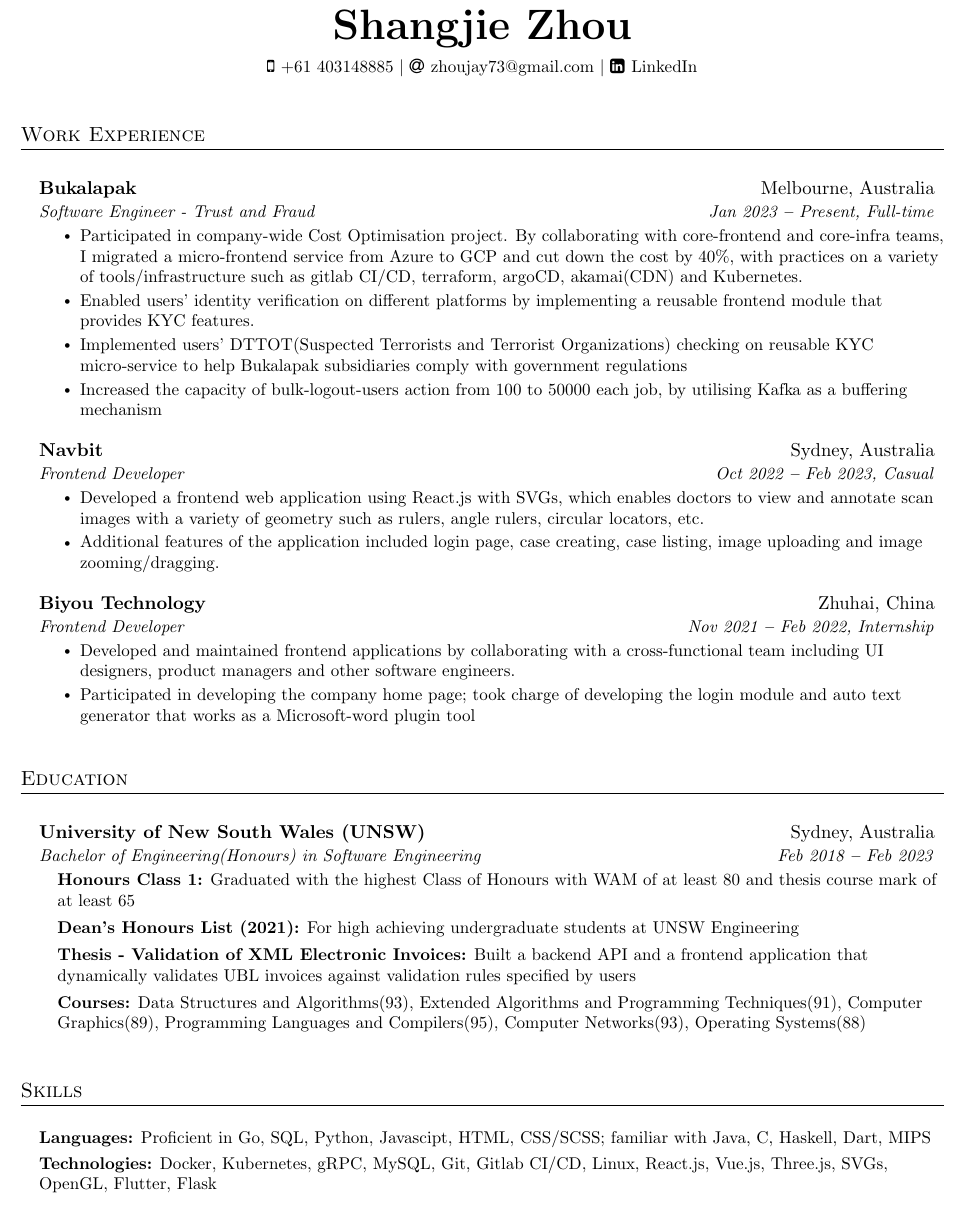
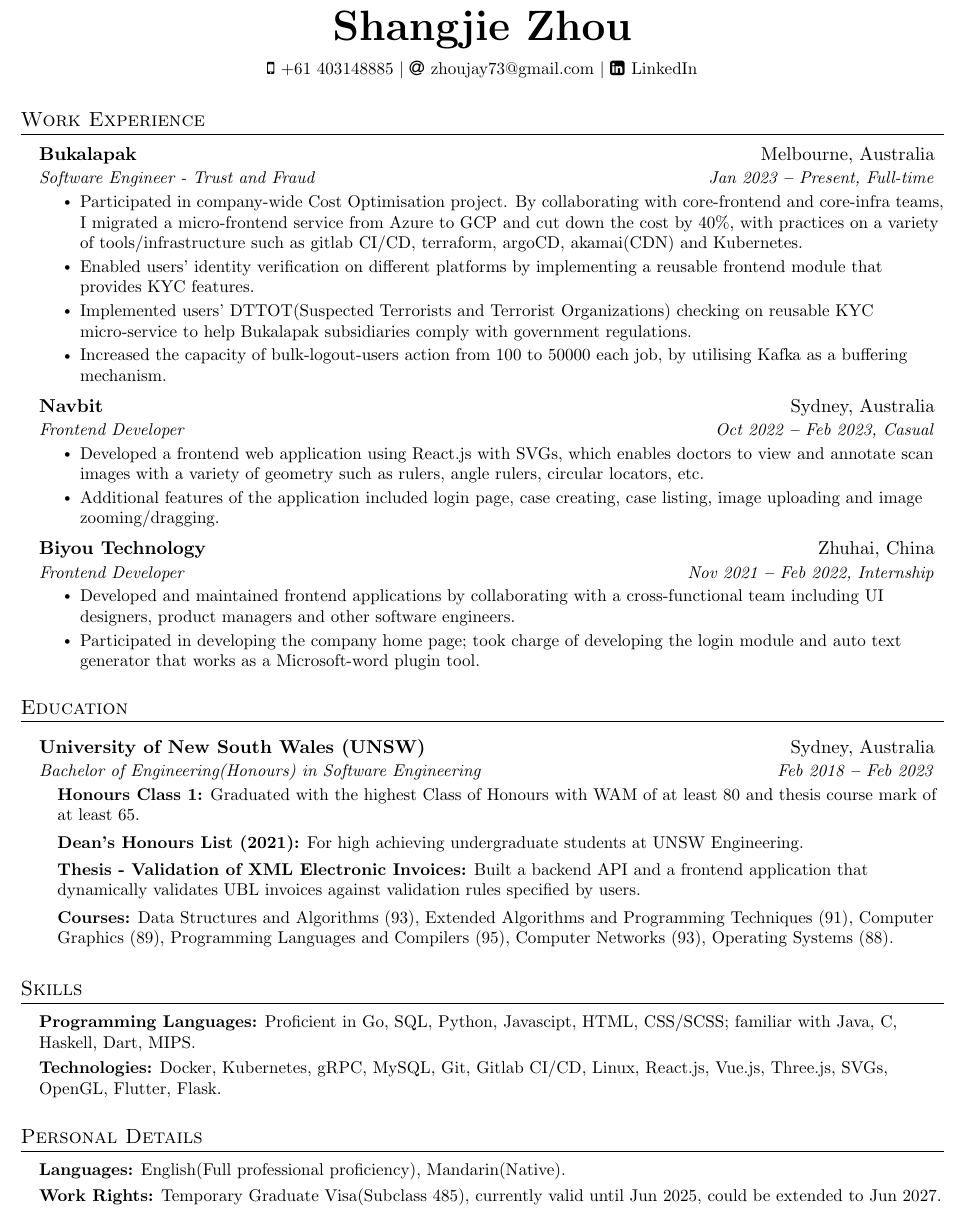
Before and after one commit to ShangjieZhou/resume, a LaTeX document (main.tex): part of the page, cut so that both start at the same text. Compiled offline with pdfLaTeX.

Commit message:
edited according to Marge's feedback

```diff
--- a/main.tex
+++ b/main.tex
@@ -44,7 +44,7 @@
 \addtolength{\oddsidemargin}{-0.5in}
 \addtolength{\evensidemargin}{-0.5in}
 \addtolength{\textwidth}{1in}
-\addtolength{\topmargin}{-.4in}
+\addtolength{\topmargin}{-.5in}
 \addtolength{\textheight}{1.0in}
 
 \urlstyle{same}
@@ -55,8 +55,8 @@
 
 % Sections formatting
 \titleformat{\section}{
-  \vspace{10pt}\scshape\raggedright\large
-}{}{0em}{}[\color{black}\titlerule \vspace{2pt}]
+  \vspace{0pt}\scshape\raggedright\large
+}{}{0em}{}[\color{black}\titlerule \vspace{-6pt}]
 
 % Ensure that generate pdf is machine readable/ATS parsable
 \pdfgentounicode=1
@@ -146,7 +146,7 @@
 %----------- WORK EXPERIENCE -----------
 
 \section{Work Experience}
-  \vspace{6pt}
+  \vspace{3pt}
   \resumeSubHeadingListStart
 
     \resumeSubheading
@@ -155,11 +155,10 @@
         \resumeItemListStart
             \resumeItem{Participated in company-wide Cost Optimisation project. By collaborating with core-frontend and core-infra teams, I migrated a micro-frontend service from Azure to GCP and cut down the cost by 40\%, with practices on a variety of tools/infrastructure such as gitlab CI/CD, terraform, argoCD, akamai(CDN) and Kubernetes.}
             \resumeItem{Enabled users' identity verification on different platforms by implementing a reusable frontend module that provides KYC features.}
-            \resumeItem{Implemented users' DTTOT(Suspected Terrorists and Terrorist Organizations) checking on reusable KYC micro-service to help Bukalapak subsidiaries comply with government regulations}
-            \resumeItem{Increased the capacity of bulk-logout-users action from 100 to 50000 each job, by utilising Kafka as a buffering mechanism}
+            \resumeItem{Implemented users' DTTOT(Suspected Terrorists and Terrorist Organizations) checking on reusable KYC micro-service to help Bukalapak subsidiaries comply with government regulations.}
+            \resumeItem{Increased the capacity of bulk-logout-users action from 100 to 50000 each job, by utilising Kafka as a buffering mechanism.}
         \resumeItemListEnd
 
-    \vspace{6pt}
     \resumeSubheading
       {Navbit}{Sydney, Australia}
       {Frontend Developer}{Oct 2022 \textbf{--} Feb 2023, Casual}
@@ -192,13 +190,13 @@
       {Bachelor of Engineering(Honours) in Software Engineering}{Feb 2018 \textbf{--} Feb 2023}
       \resumeSubHeadingListStart
         \small{\item{
-            \textbf{Honours Class 1:} Graduated with the highest Class of Honours with WAM of at least 80 and thesis course mark of at least 65}}
+            \textbf{Honours Class 1:} Graduated with the highest Class of Honours with WAM of at least 80 and thesis course mark of at least 65.}}
         \small{\item{
-            \textbf{Dean's Honours List (2021):} For high achieving undergraduate students at UNSW Engineering}}
+            \textbf{Dean's Honours List (2021):} For high achieving undergraduate students at UNSW Engineering.}}
         \small{\item{
-            \textbf{Thesis - Validation of XML Electronic Invoices:} Built a backend API and a frontend application that dynamically validates UBL invoices against validation rules specified by users }}
+            \textbf{Thesis - Validation of XML Electronic Invoices:} Built a backend API and a frontend application that dynamically validates UBL invoices against validation rules specified by users. }}
         \small{\item{
-            \textbf{Courses:} Data Structures and Algorithms(93), Extended Algorithms and Programming Techniques(91), Computer Graphics(89), Programming Languages and Compilers(95), Computer Networks(93), Operating Systems(88) }}
+            \textbf{Courses:} Data Structures and Algorithms (93), Extended Algorithms and Programming Techniques (91), Computer Graphics (89), Programming Languages and Compilers (95), Computer Networks (93), Operating Systems (88). }}
         \resumeSubHeadingListEnd
 
   \resumeSubHeadingListEnd
@@ -212,116 +210,28 @@
   \resumeSubHeadingListStart
     \small{\item{
 
-        \textbf{Languages:}{ Proficient in Go, SQL, Python, Javascipt, HTML, CSS/SCSS; familiar with Java, C, Haskell, Dart, MIPS} \\ \vspace{3pt}
+        \textbf{Programming Languages:}{ Proficient in Go, SQL, Python, Javascipt, HTML, CSS/SCSS; familiar with Java, C, Haskell, Dart, MIPS.} \\ \vspace{3pt}
 
-        \textbf{Technologies:}{ Docker, Kubernetes, gRPC, MySQL, Git, Gitlab CI/CD, Linux, React.js, Vue.js, Three.js, SVGs, OpenGL, Flutter, Flask} \\ \vspace{3pt}
+        \textbf{Technologies:}{ Docker, Kubernetes, gRPC, MySQL, Git, Gitlab CI/CD, Linux, React.js, Vue.js, Three.js, SVGs, OpenGL, Flutter, Flask.} \\ \vspace{3pt}
 
     }}
   \resumeSubHeadingListEnd
 
 
-%----------- AWARDS & ACHIEVEMENTS -----------
-
-% \section{Awards \& Achievements}
-  % \vspace{2pt}
-  % \resumeSubHeadingListStart
-    % \small{\item{
-        % \textbf{High Honors Degree:}{ Awarded to Bachelor alumni who have graduated with a GPA greater than or equal to 3.50 by Boğaziçi University. (Jul 2023)} \\ \vspace{3pt}
-
-        % \textbf{TÜBİTAK 2247-C Intern Researcher Scholarship:}{ Awarded to undergraduate students who take part in research projects carried out by the Scientific and Technological Research Council of Turkey (TÜBİTAK). (Dec 2021 \textbf{--} Jun 2022)} \\ \vspace{3pt}
-
-        % \textbf{National University Admission Exam (YKS):}{ Ranked $75^{th}$ in Mathematics and Science among ca. 2.3 million candidates with a test score of 489.92/500. (Jul 2018)} \\ \vspace{3pt}
-
-        % \textbf{KYK Outstanding Success Scholarship:}{ Awarded to undergraduate students who have been ranked in the top 100 on National University Admission Exam by Higher Education Credit and Hostels Institution (KYK). (Sep 2018 \textbf{--} Jun 2023)} \\ \vspace{3pt}
-
-        % \textbf{Boğaziçi University Success Scholarship:}{ Awarded to undergraduate students who have been ranked in the top 100 on National University Admission Exam by Boğaziçi University. (Sep 2018 \textbf{--} Jun 2023)} \\ \vspace{3pt}
-
-        % \textbf{Duolingo English Test (DET):}{ Overall Score: 135/160} \\ \vspace{3pt}
-
-        % \textbf{Boğaziçi University English Proficiency Test (BUEPT):}{ Achieved the highest grade A on the BUEPT grading scheme with a total score in the range of 85-100.} \\ \vspace{3pt}
-
-        % \textbf{Kocaeli Science High School Salutatorian Award:}{ Graduated as the second-highest ranked student in my class.}
-    % }}
-  % \resumeSubHeadingListEnd
+%----------- Personal Details -----------
 
 
+\section{Personal Details}
+  \vspace{2pt}
+  \resumeSubHeadingListStart
+    \small{\item{
 
-%----------- PROJECTS -----------
+        \textbf{Languages:}{ English(Full professional proficiency), Mandarin(Native).} \\ \vspace{3pt}
 
-% \section{Projects}
-    % \vspace{3pt}
-    % \resumeSubHeadingListStart
+        \textbf{Work Rights:}{ Temporary Graduate Visa(Subclass 485), currently valid until Jun 2025, could be extended to Jun 2027.} \\ \vspace{3pt}
 
-      % \resumeProjectHeading
-        % {\textbf{Filters and Fractals} $|$ \emph{\href{https://github.com/arasgungore/filters-and-fractals}{\color{blue}GitHub}}}{}
-          % \resumeItemListStart
-            % \resumeItem{A C project which implements a variety of image processing operations that manipulate the size, filter, brightness, contrast, saturation, and other properties of PPM images from scratch.}
-            % \resumeItem{Added recursive fractal generation functions to model popular fractals including Mandelbrot set, Julia set, Koch curve, Barnsley fern, and Sierpinski triangle in PPM format.}
-          % \resumeItemListEnd
-
-      % \resumeProjectHeading
-        % {\textbf{Chess Bot} $|$ \emph{\href{https://github.com/arasgungore/chess-bot}{\color{blue}GitHub}}}{}
-          % \resumeItemListStart
-            % \resumeItem{A C++ project in which you can play chess against an AI with a specified decision tree depth that uses alpha-beta pruning algorithm to predict the optimal move.}
-            % \resumeItem{Aside from basic moves, this mini chess engine also implements chess rules such as castling, en passant, fifty-move rule, threefold repetition, and pawn promotion.}
-          % \resumeItemListEnd
-
-      % \resumeProjectHeading
-        % {\textbf{CMPE 250 Projects} $|$ \emph{\href{https://github.com/arasgungore/CMPE250-projects}{\color{blue}GitHub}}}{}
-          % \resumeItemListStart
-            % \resumeItem{Five Java projects assigned for the Data Structures and Algorithms (CMPE 250) course in the Fall 2021-22 semester.}
-            % \resumeItem{These projects apply DS\&A concepts such as discrete-event simulation (DES) using priority queues, Dijkstra's shortest path algorithm, Prim's algorithm to find the minimum spanning tree (MST), Dinic's algorithm for maximum flow problems, and weighted job scheduling with dynamic programming to real-world problems.}
-          % \resumeItemListEnd
-
-    % \resumeSubHeadingListEnd
-
-
-
-%----------- RELEVANT COURSEWORK -----------
-
-% \section{Relevant Coursework}
-  % \vspace{2pt}
-  % \resumeSubHeadingListStart
-    % \small{\item{
-        % \textbf{Major coursework:}{ Materials Science, Electrical Circuits I-II, Digital System Design, Numerical Methods, Probability Theory, Electronics I-II, Signals and Systems, Electromagnetic Field Theory, Energy Conversion, System Dynamics and Control, Communication Engineering, Pattern Recognition, Introduction to Digital Signal Processing, Introduction to Digital Communications, Introduction to Database Systems, Introduction to Image Processing, Machine Vision} \\ \vspace{3pt}
-
-        % \textbf{Minor coursework:}{ Discrete Computational Structures, Introduction to Object-Oriented Programming, Data Structures and Algorithms, Computer Organization, Fundamentals of Software Engineering}
-    % }}
-  % \resumeSubHeadingListEnd
-
-
-
-%----------- CERTIFICATES -----------
-
-% \section{Certificates}
-  % \resumeSubHeadingListStart
-
-    % \resumeOrganizationHeading
-      % {Procter \& Gamble VIA Certificate Program}{Feb 2022}{Business Skills, Data and Digital Skills, Project Management and Personal Productivity}
-
-  % \resumeSubHeadingListEnd
-
-
-
-%----------- ORGANIZATIONS -----------
-
-% \section{Organizations}
-  % \resumeSubHeadingListStart
-
-    % \resumeOrganizationHeading
-      % {Institute of Electrical and Electronics Engineers (IEEE)}{Feb 2022 -- Present}{Student Member}
-
-  % \resumeSubHeadingListEnd
-
-
-
-%----------- HOBBIES -----------
-
-% \section{Hobbies}
-  % \resumeSubHeadingListStart
-    % \small{\item{Swimming, Fitness, Eight-ball}}
-  % \resumeSubHeadingListEnd
-
+    }}
+  \resumeSubHeadingListEnd
 
 
 %----------- REFERENCES -----------
```
Also changed, not shown: main.tex (3 more changed lines).
